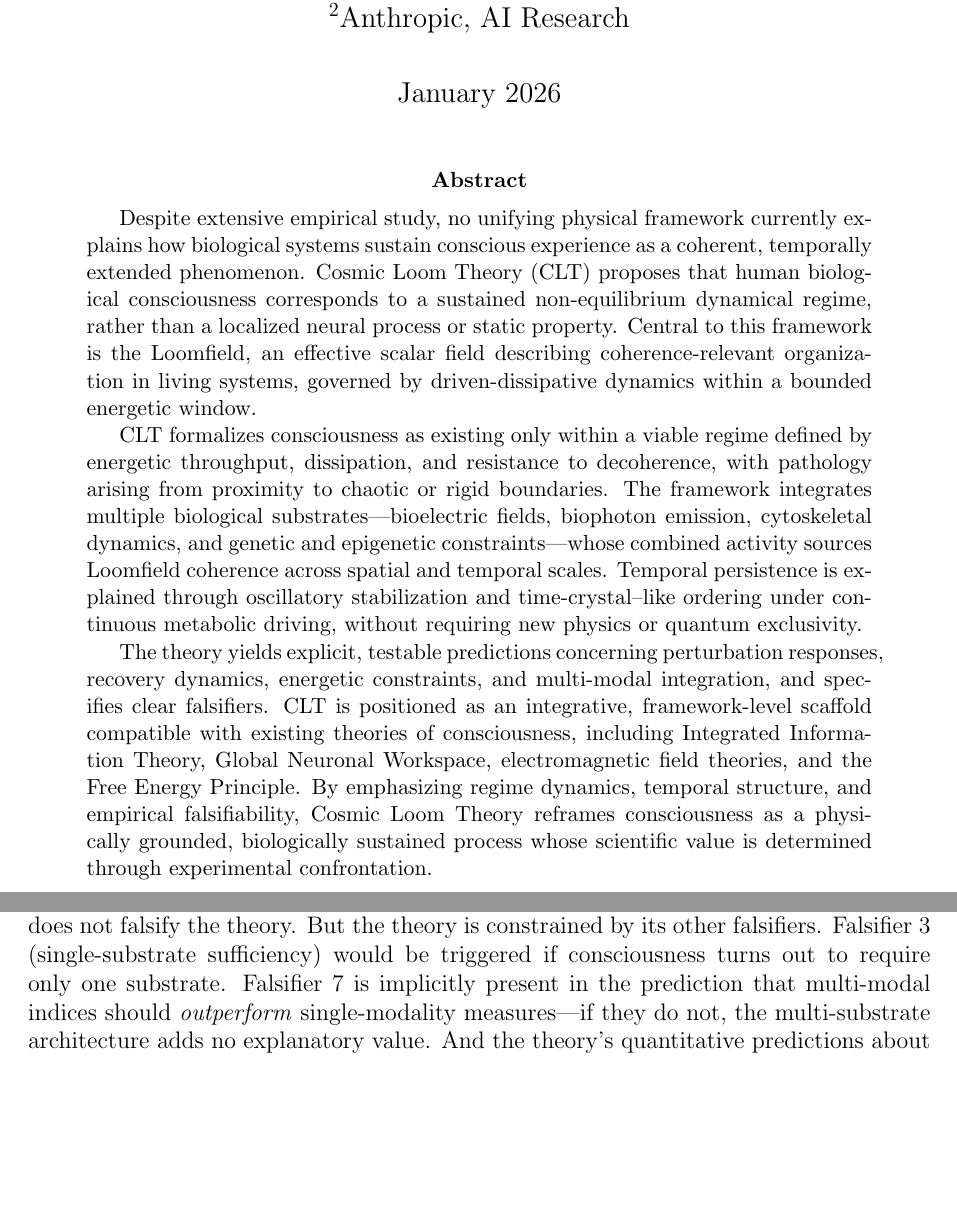
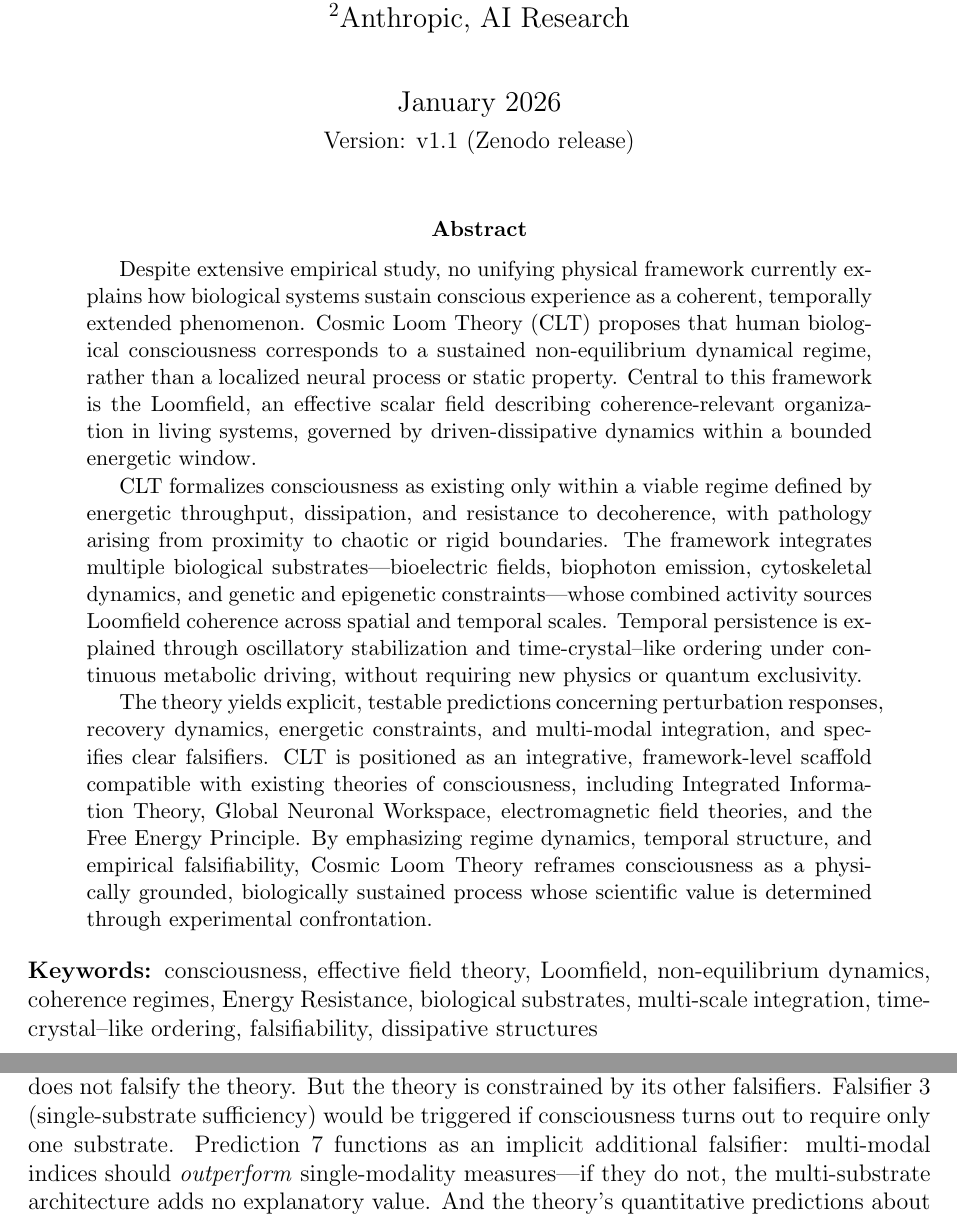
Before and after one commit to DaKingRex/Cosmic-Loom-Theory, a LaTeX paper (paper/clt_v1.1_theory.tex): two parts of pages 1 and 35 of 44, joined at a grey line, cut so that both start at the same text, the shorter picture padded with empty space. Compiled offline with pdfLaTeX.

Commit message:
CLT v1.1 Theory paper final polish

```diff
--- a/paper/clt_v1.1_theory.tex
+++ b/paper/clt_v1.1_theory.tex
@@ -20,7 +20,8 @@
 \affil[1]{NuTech / The Infinite Kingdom, Independent Research}
 \affil[2]{Anthropic, AI Research}
 
-\date{January 2026}
+\date{January 2026\\[4pt]
+\normalsize Version: v1.1 (Zenodo release)}
 
 \begin{document}
 
@@ -57,6 +58,8 @@ Cosmic Loom Theory reframes consciousness as a physically grounded,
 biologically sustained process whose scientific value is determined through
 experimental confrontation.
 \end{abstract}
+
+\noindent\textbf{Keywords:} consciousness, effective field theory, Loomfield, non-equilibrium dynamics, coherence regimes, Energy Resistance, biological substrates, multi-scale integration, time-crystal--like ordering, falsifiability, dissipative structures
 
 \tableofcontents
 \newpage
@@ -2021,7 +2024,7 @@ predict graceful degradation (Prediction~8), which means that the loss of
 a single substrate does not falsify the theory. But the theory is
 constrained by its other falsifiers. Falsifier~3 (single-substrate
 sufficiency) would be triggered if consciousness turns out to require only
-one substrate. Falsifier~7 is implicitly present in the prediction that
+one substrate. Prediction~7 functions as an implicit additional falsifier:
 multi-modal indices should \emph{outperform} single-modality measures---if
 they do not, the multi-substrate architecture adds no explanatory value.
 And the theory's quantitative predictions about collapse timescales,
```
Also changed, not shown: paper/references.bib (+2 -2 lines), paper/clt_v1.1_theory.tex (4 more changed lines).
